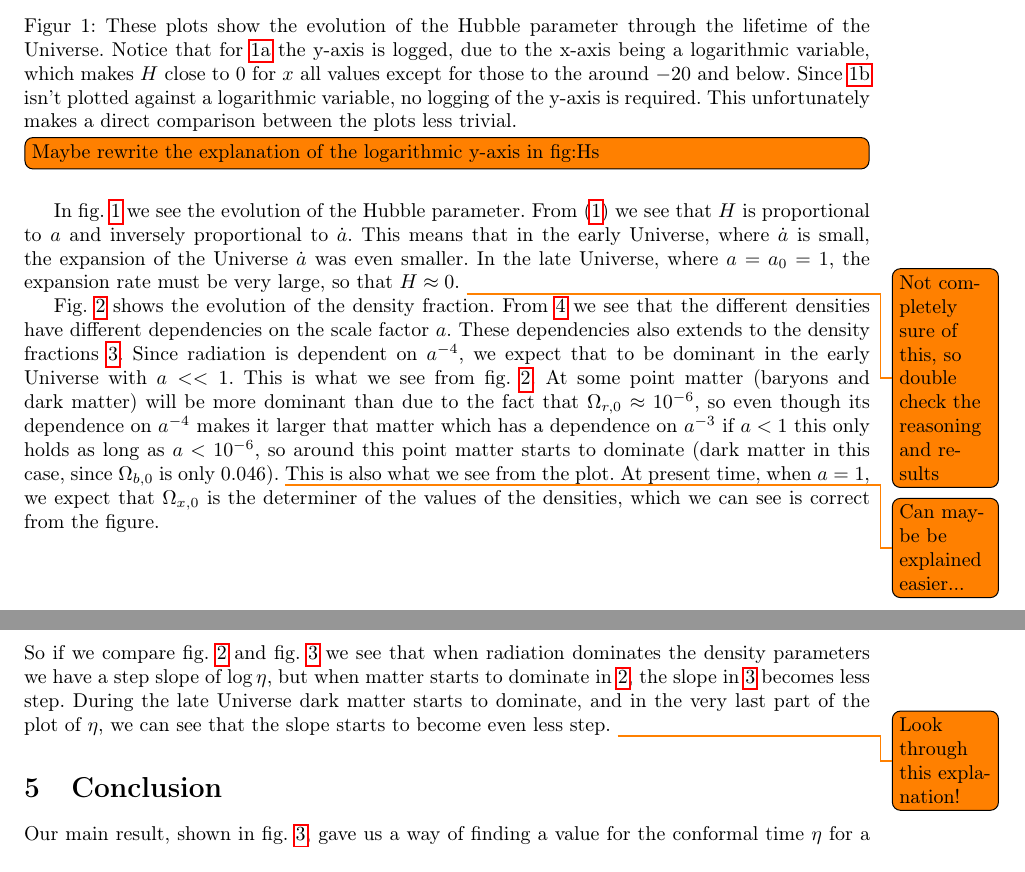
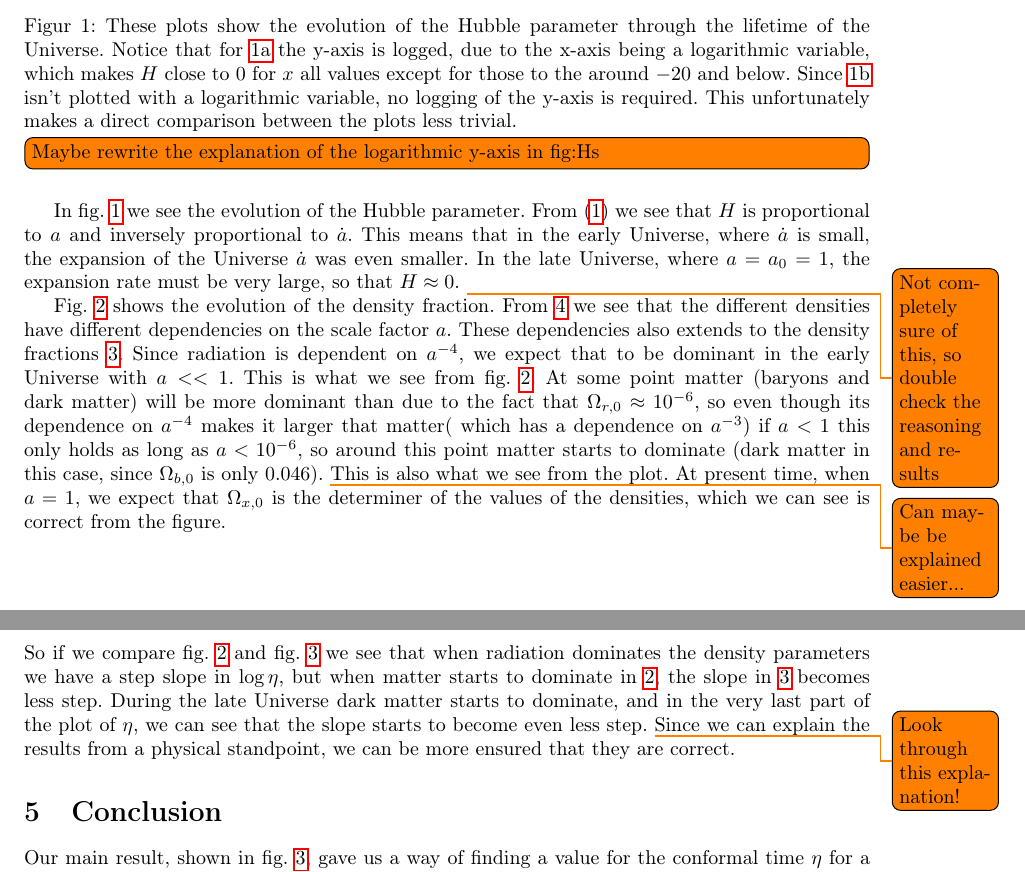
Before and after one commit to dulte/AST5220, a LaTeX document (milestone1/rapport/milestone1_daniehei.tex): two parts of pages 3 and 5 of 5, joined at a grey line, cut so that both start at the same text. Compiled offline with pdfLaTeX.

Commit message:
Small changes to the rapport

```diff
--- a/milestone1/rapport/milestone1_daniehei.tex
+++ b/milestone1/rapport/milestone1_daniehei.tex
@@ -126,7 +126,7 @@ We also want to find an expression for $d\mathcal{H}/dx$. This is simply done wi
      \centering
      \subfloat[][This shows the Hubble Parameter as a function of the logarithmic scale factor $x$.]{\includegraphics[scale=0.4]{H.png}\label{fig:H}}
      \subfloat[][This shows the Hubble Parameter as a function red shift $z$]{\includegraphics[scale=0.4]{H_z.png}\label{fig:H_z}}
-     \caption{These plots show the evolution of the Hubble parameter through the lifetime of the Universe. Notice that for \ref{fig:H} the y-axis is logged, due to the x-axis being a logarithmic variable, which makes $H$ close to $0$ for $x$ all values except for those to the around $-20$ and below. Since \ref{fig:H_z} isn't plotted against a logarithmic variable, no logging of the y-axis is required. This unfortunately makes a direct comparison between the plots less trivial.}
+     \caption{These plots show the evolution of the Hubble parameter through the lifetime of the Universe. Notice that for \ref{fig:H} the y-axis is logged, due to the x-axis being a logarithmic variable, which makes $H$ close to $0$ for $x$ all values except for those to the around $-20$ and below. Since \ref{fig:H_z} isn't plotted with a logarithmic variable, no logging of the y-axis is required. This unfortunately makes a direct comparison between the plots less trivial.}
      \label{fig:Hs}
      \todo[inline]{Maybe rewrite the explanation of the logarithmic y-axis in fig:Hs}
 \end{figure}
@@ -154,7 +154,7 @@ Fig. \ref{fig:omega} shows the evolution of the density fraction. From \ref{eq:r
 \end{figure}
 
 
-Fig. \ref{fig:eta} shows the main result of this article. We can try to explain and justify the plot shown in \ref{fig:eta} from what we know about cosmology. We see that the plot seems to be three (more or less) linear functions (which means power law before taking the logarithm) sewn together. This is because the slope of the function goes as $1/aH$ \footnote{This is the derivative of $\eta$}, and since $H$ and $a$ goes as power laws when dominated by radiation or matter, and a exponential when dominated by dark energy in the very late Universe. So if we compare fig. \ref{fig:omega} and fig. \ref{fig:eta} we see that when radiation dominates the density parameters we have a step slope of $\log \eta$, but when matter starts to dominate in \ref{fig:omega}, the slope in \ref{fig:eta} becomes less step. During the late Universe dark matter starts to dominate, and in the very last part of the plot of $\eta$, we can see that the slope starts to become even less step. \todo{Look through this explanation!}
+Fig. \ref{fig:eta} shows the main result of this article. We can try to explain and justify the plot shown in \ref{fig:eta} from what we know about cosmology. We see that the plot seems to be three (more or less) linear functions (which means power law before taking the logarithm) sewn together. This is because the slope of the function goes as $1/aH$ \footnote{This is the derivative of $\eta$}, and $H$ and $a$ goes as power laws when dominated by radiation or matter, and a exponential when dominated by dark energy in the very late Universe. So if we compare fig. \ref{fig:omega} and fig. \ref{fig:eta} we see that when radiation dominates the density parameters we have a step slope in $\log \eta$, but when matter starts to dominate in \ref{fig:omega}, the slope in \ref{fig:eta} becomes less step. During the late Universe dark matter starts to dominate, and in the very last part of the plot of $\eta$, we can see that the slope starts to become even less step. \todo{Look through this explanation!} Since we can explain the results from a physical standpoint, we can be more ensured that they are correct.
 
 
 \section{Conclusion}
```
Also changed, not shown: milestone1/rapport/milestone1_daniehei.pdf, milestone1/rapport/milestone1_daniehei.tex (2 more changed lines).
